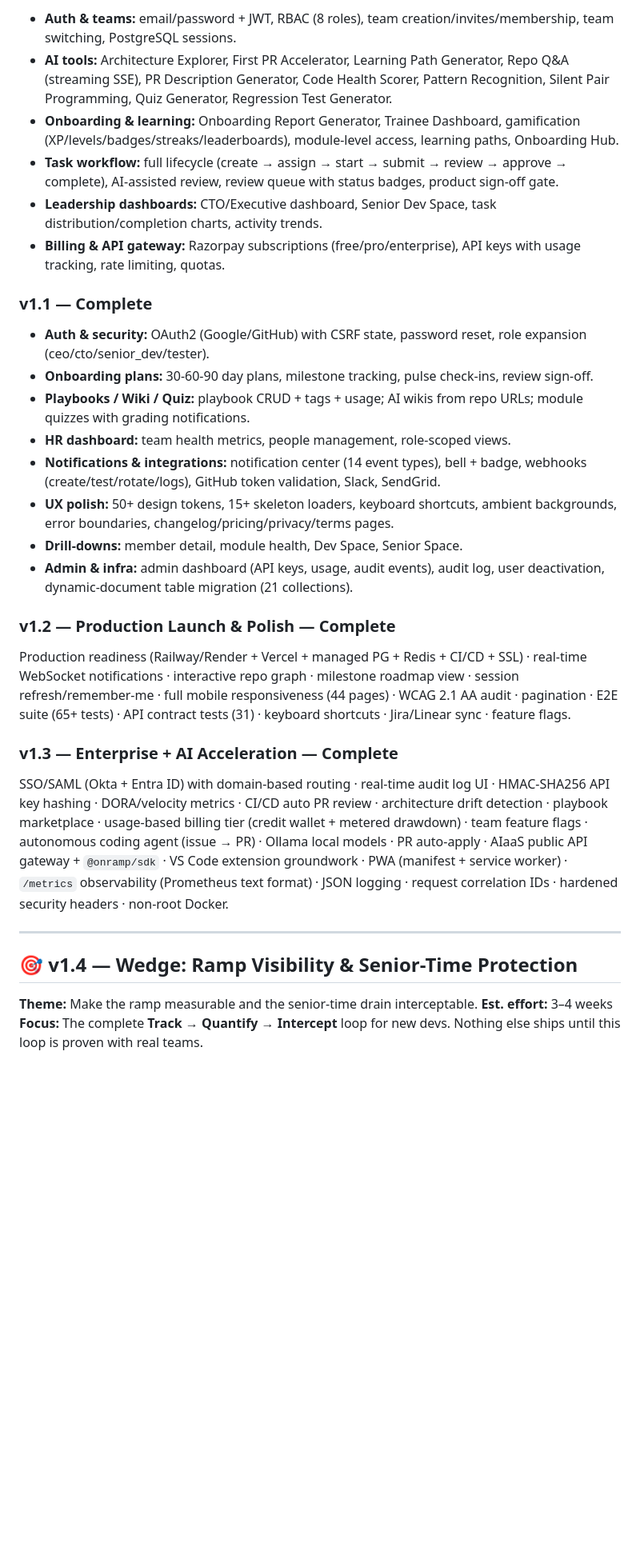
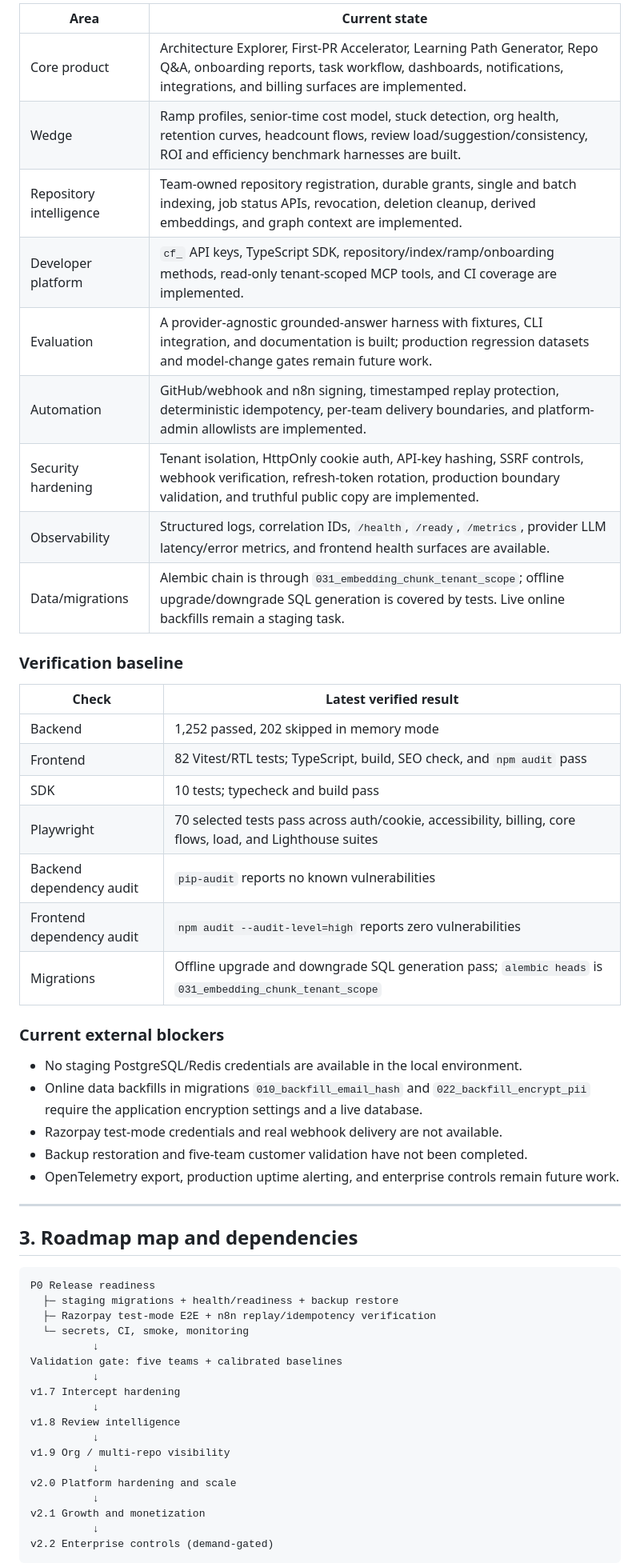
Before and after one commit to KunjShah95/onramp, a Markdown page: ROADMAP.md, the part around one of its changes. Shown at 80% size. Drawn GitHub-style; blank space fills up the shorter version.

````diff
--- a/ROADMAP.md
+++ b/ROADMAP.md
@@ -38,35 +49,58 @@ Root cause: **institutional knowledge fails to flow to the people who need it.**
 
-- **Auth & teams:** email/password + JWT, RBAC (8 roles), team creation/invites/membership, team switching, PostgreSQL sessions.
-- **AI tools:** Architecture Explorer, First PR Accelerator, Learning Path Generator, Repo Q&A (streaming SSE), PR Description Generator, Code Health Scorer, Pattern Recognition, Silent Pair Programming, Quiz Generator, Regression Test Generator.
-- **Onboarding & learning:** Onboarding Report Generator, Trainee Dashboard, gamification (XP/levels/badges/streaks/leaderboards), module-level access, learning paths, Onboarding Hub.
-- **Task workflow:** full lifecycle (create → assign → start → submit → review → approve → complete), AI-assisted review, review queue with status badges, product sign-off gate.
-- **Leadership dashboards:** CTO/Executive dashboard, Senior Dev Space, task distribution/completion charts, activity trends.
-- **Billing & API gateway:** Razorpay subscriptions (free/pro/enterprise), API keys with usage tracking, rate limiting, quotas.
+| Area | Current state |
+|---|---|
+| Core product | Architecture Explorer, First-PR Accelerator, Learning Path Generator, Repo Q&A, onboarding reports, task workflow, dashboards, notifications, integrations, and billing surfaces are implemented. |
+| Wedge | Ramp profiles, senior-time cost model, stuck detection, org health, retention curves, headcount flows, review load/suggestion/consistency, ROI and efficiency benchmark harnesses are built. |
+| Repository intelligence | Team-owned repository registration, durable grants, single and batch indexing, job status APIs, revocation, deletion cleanup, derived embeddings, and graph context are implemented. |
+| Developer platform | `cf_` API keys, TypeScript SDK, repository/index/ramp/onboarding methods, read-only tenant-scoped MCP tools, and CI coverage are implemented. |
+| Evaluation | A provider-agnostic grounded-answer harness with fixtures, CLI integration, and documentation is built; production regression datasets and model-change gates remain future work. |
+| Automation | GitHub/webhook and n8n signing, timestamped replay protection, deterministic idempotency, per-team delivery boundaries, and platform-admin allowlists are implemented. |
+| Security hardening | Tenant isolation, HttpOnly cookie auth, API-key hashing, SSRF controls, webhook verification, refresh-token rotation, production boundary validation, and truthful public copy are implemented. |
+| Observability | Structured logs, correlation IDs, `/health`, `/ready`, `/metrics`, provider LLM latency/error metrics, and frontend health surfaces are available. |
+| Data/migrations | Alembic chain is through `031_embedding_chunk_tenant_scope`; offline upgrade/downgrade SQL generation is covered by tests. Live online backfills remain a staging task. |
 
-### v1.1 — Complete
+### Verification baseline
 
-- **Auth & security:** OAuth2 (Google/GitHub) with CSRF state, password reset, role expansion (ceo/cto/senior_dev/tester).
-- **Onboarding plans:** 30-60-90 day plans, milestone tracking, pulse check-ins, review sign-off.
-- **Playbooks / Wiki / Quiz:** playbook CRUD + tags + usage; AI wikis from repo URLs; module quizzes with grading notifications.
-- **HR dashboard:** team health metrics, people management, role-scoped views.
-- **Notifications & integrations:** notification center (14 event types), bell + badge, webhooks (create/test/rotate/logs), GitHub token validation, Slack, SendGrid.
-- **UX polish:** 50+ design tokens, 15+ skeleton loaders, keyboard shortcuts, ambient backgrounds, error boundaries, changelog/pricing/privacy/terms pages.
-- **Drill-downs:** member detail, module health, Dev Space, Senior Space.
-- **Admin & infra:** admin dashboard (API keys, usage, audit events), audit log, user deactivation, dynamic-document table migration (21 collections).
+| Check | Latest verified result |
+|---|---|
+| Backend | 1,252 passed, 202 skipped in memory mode |
+| Frontend | 82 Vitest/RTL tests; TypeScript, build, SEO check, and `npm audit` pass |
+| SDK | 10 tests; typecheck and build pass |
+| Playwright | 70 selected tests pass across auth/cookie, accessibility, billing, core flows, load, and Lighthouse suites |
+| Backend dependency audit | `pip-audit` reports no known vulnerabilities |
+| Frontend dependency audit | `npm audit --audit-level=high` reports zero vulnerabilities |
+| Migrations | Offline upgrade and downgrade SQL generation pass; `alembic heads` is `031_embedding_chunk_tenant_scope` |
 
-### v1.2 — Production Launch & Polish — Complete
+### Current external blockers
 
-Production readiness (Railway/Render + Vercel + managed PG + Redis + CI/CD + SSL) · real-time WebSocket notifications · interactive repo graph · milestone roadmap view · session refresh/remember-me · full mobile responsiveness (44 pages) · WCAG 2.1 AA audit · pagination · E2E suite (65+ tests) · API contract tests (31) · keyboard shortcuts · Jira/Linear sync · feature flags.
-
-### v1.3 — Enterprise + AI Acceleration — Complete
-
-SSO/SAML (Okta + Entra ID) with domain-based routing · real-time audit log UI · HMAC-SHA256 API key hashing · DORA/velocity metrics · CI/CD auto PR review · architecture drift detection · playbook marketplace · usage-based billing tier (credit wallet + metered drawdown) · team feature flags · autonomous coding agent (issue → PR) · Ollama local models · PR auto-apply · AIaaS public API gateway + `@onramp/sdk` · VS Code extension groundwork · PWA (manifest + service worker) · `/metrics` observability (Prometheus text format) · JSON logging · request correlation IDs · hardened security headers · non-root Docker.
+- No staging PostgreSQL/Redis credentials are available in the local environment.
+- Online data backfills in migrations `010_backfill_email_hash` and `022_backfill_encrypt_pii` require the application encryption settings and a live database.
+- Razorpay test-mode credentials and real webhook delivery are not available.
+- Backup restoration and five-team customer validation have not been completed.
+- OpenTelemetry export, production uptime alerting, and enterprise controls remain future work.
 
 ---
 
-## 🎯 v1.4 — Wedge: Ramp Visibility & Senior-Time Protection
+## 3. Roadmap map and dependencies
 
-**Theme:** Make the ramp measurable and the senior-time drain interceptable.
-**Est. effort:** 3–4 weeks
-**Focus:** The complete **Track → Quantify → Intercept** loop for new devs. Nothing else ships until this loop is proven with real teams.
+```text
+P0 Release readiness
+  ├─ staging migrations + health/readiness + backup restore
+  ├─ Razorpay test-mode E2E + n8n replay/idempotency verification
+  └─ secrets, CI, smoke, monitoring
+          ↓
+Validation gate: five teams + calibrated baselines
+          ↓
+v1.7 Intercept hardening
+          ↓
+v1.8 Review intelligence
+          ↓
+v1.9 Org / multi-repo visibility
+          ↓
+v2.0 Platform hardening and scale
+          ↓
+v2.1 Growth and monetization
+          ↓
+v2.2 Enterprise controls (demand-gated)
+```
 
````
Also changed, not shown: other parts of ROADMAP.md (+376 -219 lines).
